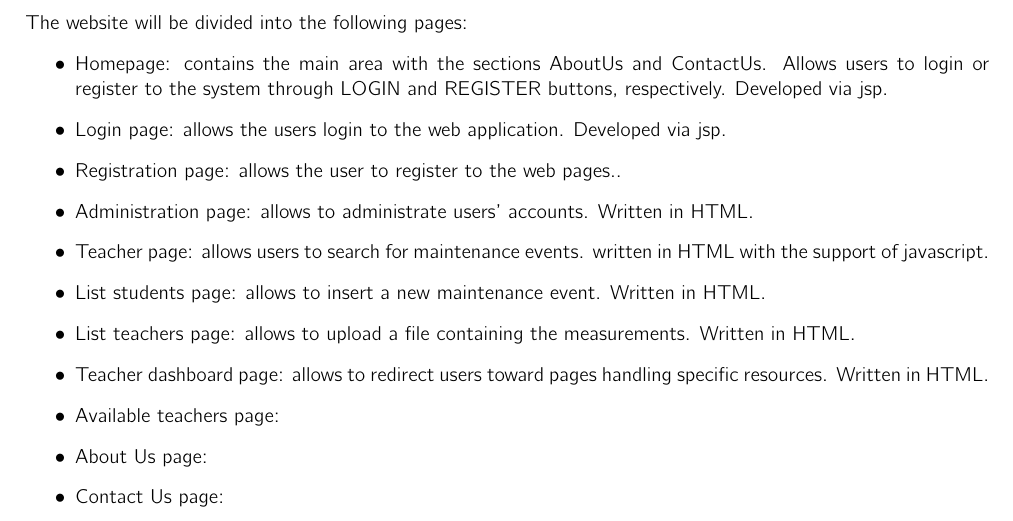
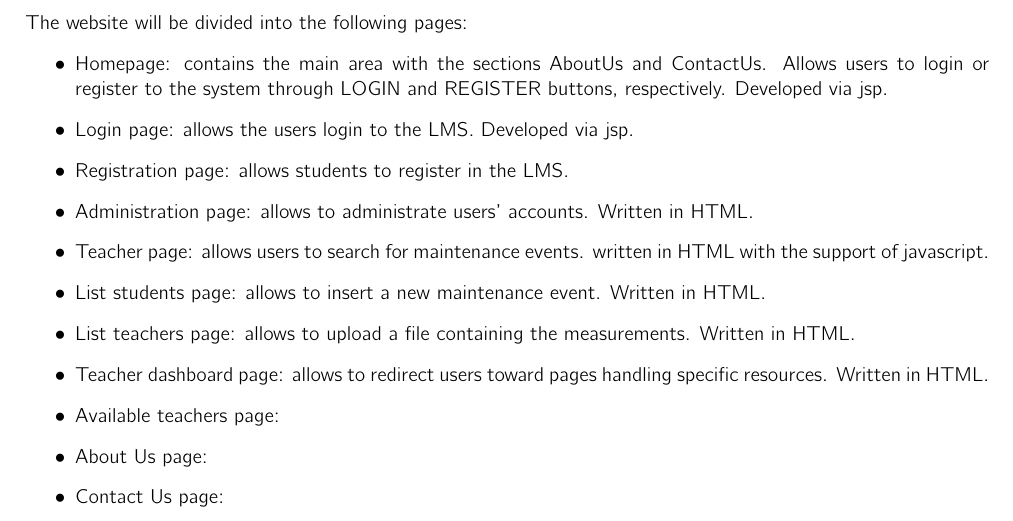
Before and after one commit to SaadAhmed1122/E-learning_Web_Application, a LaTeX document (HW_1/main.tex, which reads HW_1/sections/PresentationLogicLayer.tex): part of page 4 of 15, cut so that both start at the same text. Compiled offline with pdfLaTeX.

Commit message:
corrected the text

```diff
--- a/HW_1/sections/PresentationLogicLayer.tex
+++ b/HW_1/sections/PresentationLogicLayer.tex
@@ -5,8 +5,8 @@
 The website will be divided into the following pages:
 \begin{itemize}
     \item Homepage: contains the main area with the sections AboutUs and ContactUs. Allows users to login or register to the system through LOGIN and REGISTER buttons, respectively. Developed via jsp.
-    \item Login page: allows the users login to the web application. Developed via jsp.
-    \item Registration page: allows the user to register to the web pages..
+    \item Login page: allows the users login to the LMS. Developed via jsp.
+    \item Registration page: allows students to register in the LMS.
     \item Administration page: allows to administrate users’ accounts. Written in HTML.
     \item Teacher page: allows users to search for maintenance events. written in HTML with the
 support of javascript.
```
